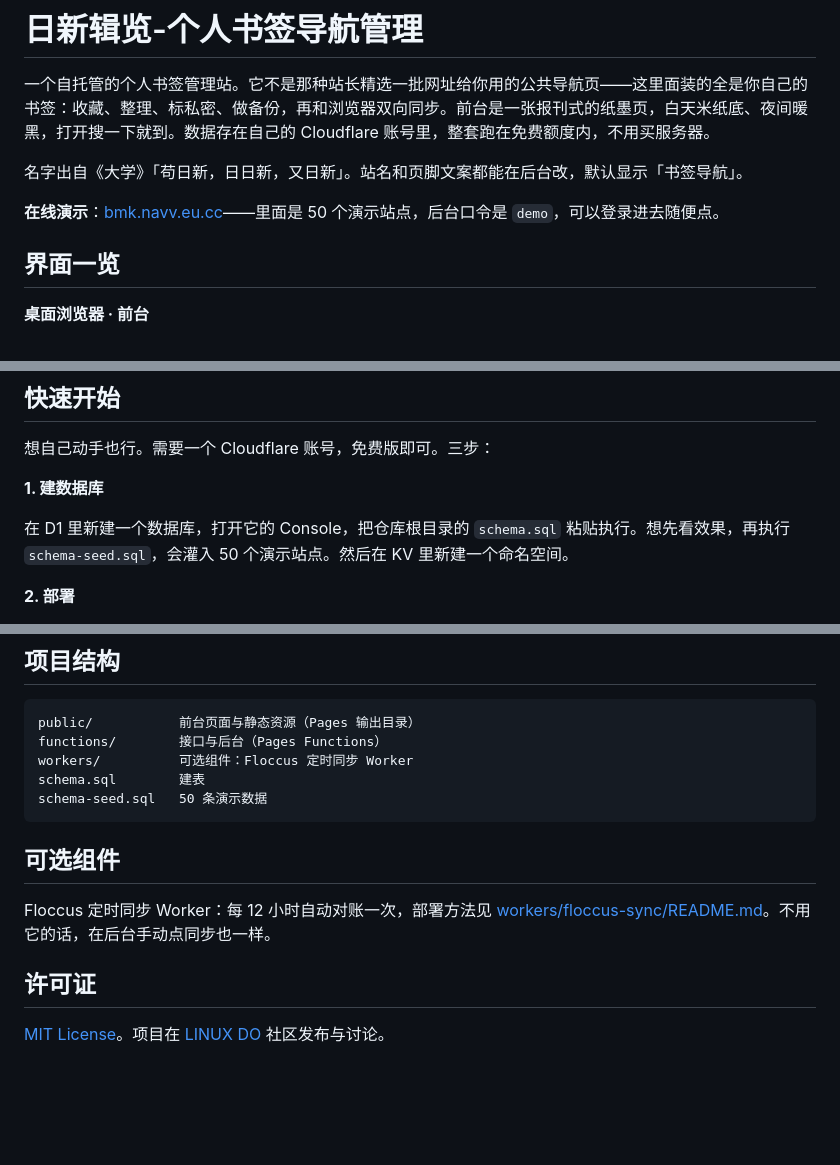
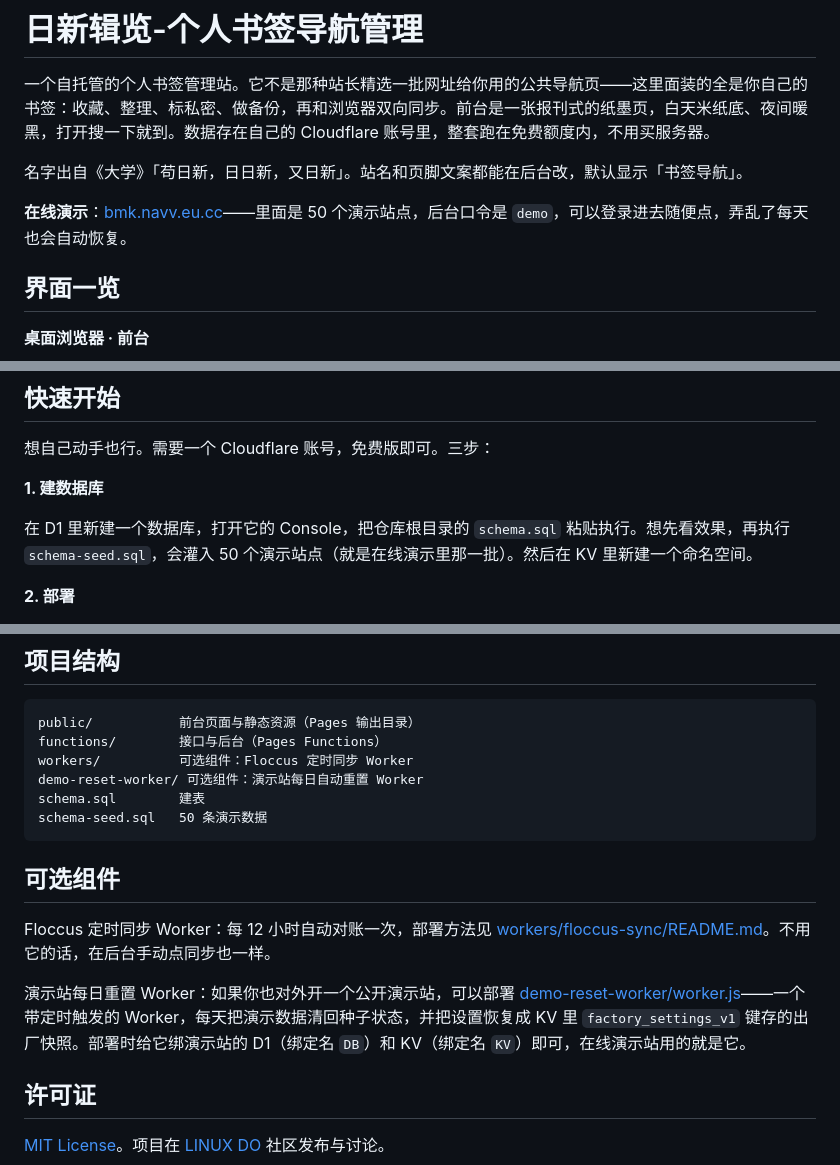
Before and after one commit to bingbinglab/rixin-nav, a Markdown page: README.md, 3 parts joined by grey strips. GitHub-like rendering; blank space fills up the shorter version.

Commit message:
Document demo reset worker, polish demo mentions

````diff
--- a/README.md
+++ b/README.md
@@ -4,7 +4,7 @@
 
 名字出自《大学》「苟日新，日日新，又日新」。站名和页脚文案都能在后台改，默认显示「书签导航」。
 
-**在线演示**：[bmk.navv.eu.cc](https://bmk.navv.eu.cc)——里面是 50 个演示站点，后台口令是 `demo`，可以登录进去随便点。
+**在线演示**：[bmk.navv.eu.cc](https://bmk.navv.eu.cc)——里面是 50 个演示站点，后台口令是 `demo`，可以登录进去随便点，弄乱了每天也会自动恢复。
 
 ## 界面一览
 
@@ -75,7 +75,7 @@
 
 **1. 建数据库**
 
-在 D1 里新建一个数据库，打开它的 Console，把仓库根目录的 `schema.sql` 粘贴执行。想先看效果，再执行 `schema-seed.sql`，会灌入 50 个演示站点。然后在 KV 里新建一个命名空间。
+在 D1 里新建一个数据库，打开它的 Console，把仓库根目录的 `schema.sql` 粘贴执行。想先看效果，再执行 `schema-seed.sql`，会灌入 50 个演示站点（就是在线演示里那一批）。然后在 KV 里新建一个命名空间。
 
 **2. 部署**
 
@@ -101,6 +101,7 @@ Pages 里选 Connect to Git 连接这个仓库：构建命令留空，输出目
 public/           前台页面与静态资源（Pages 输出目录）
 functions/        接口与后台（Pages Functions）
 workers/          可选组件：Floccus 定时同步 Worker
+demo-reset-worker/ 可选组件：演示站每日自动重置 Worker
 schema.sql        建表
 schema-seed.sql   50 条演示数据
 ```
@@ -109,6 +110,8 @@ schema-seed.sql   50 条演示数据
 
 Floccus 定时同步 Worker：每 12 小时自动对账一次，部署方法见 [workers/floccus-sync/README.md](workers/floccus-sync/README.md)。不用它的话，在后台手动点同步也一样。
 
+演示站每日重置 Worker：如果你也对外开一个公开演示站，可以部署 [demo-reset-worker/worker.js](demo-reset-worker/worker.js)——一个带定时触发的 Worker，每天把演示数据清回种子状态，并把设置恢复成 KV 里 `factory_settings_v1` 键存的出厂快照。部署时给它绑演示站的 D1（绑定名 `DB`）和 KV（绑定名 `KV`）即可，在线演示站用的就是它。
+
 ## 许可证
 
 [MIT License](LICENSE)。项目在 [LINUX DO](https://linux.do) 社区发布与讨论。
````
